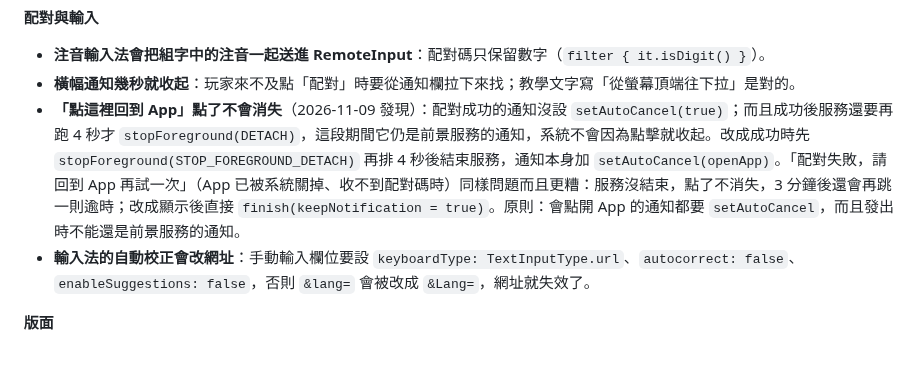
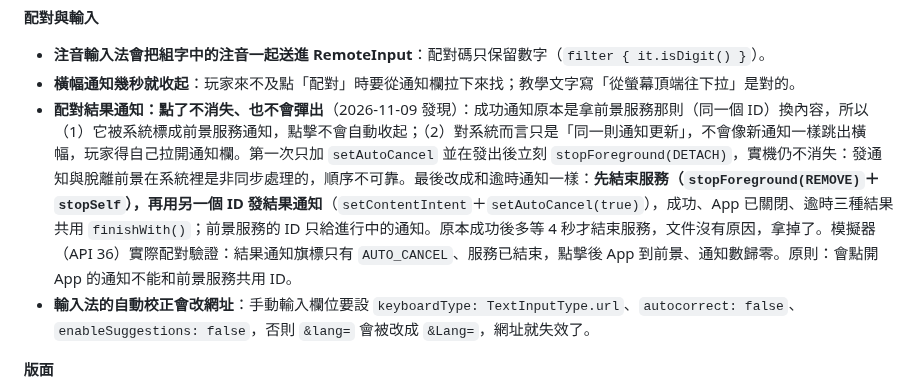
Before and after one commit to GoneTone/wuthering-waves-convene-gacha-analyzer, a Markdown page: docs/Android移植筆記.md, the part around the change. Rendered like a GitHub page; blank space fills up the shorter version.

Commit message:
docs(android): record why pairing results need their own notification id
Co-Authored-By: Claude Opus 5.5 <noreply@anthropic.com>
Claude-Session: https://claude.ai/code/session_01WreXjoTKJFwq2Sy4yt9RUC

```diff
--- a/docs/Android移植筆記.md
+++ b/docs/Android移植筆記.md
@@ -235,7 +235,7 @@ encore API 回傳的圖片網址變成 `https://api-v2.encore.moe/api/resource/.
 **配對與輸入**
 - **注音輸入法會把組字中的注音一起送進 RemoteInput**：配對碼只保留數字（`filter { it.isDigit() }`）。
 - **橫幅通知幾秒就收起**：玩家來不及點「配對」時要從通知欄拉下來找；教學文字寫「從螢幕頂端往下拉」是對的。
-- **「點這裡回到 App」點了不會消失**（2026-11-09 發現）：配對成功的通知沒設 `setAutoCancel(true)`；而且成功後服務還要再跑 4 秒才 `stopForeground(DETACH)`，這段期間它仍是前景服務的通知，系統不會因為點擊就收起。改成成功時先 `stopForeground(STOP_FOREGROUND_DETACH)` 再排 4 秒後結束服務，通知本身加 `setAutoCancel(openApp)`。「配對失敗，請回到 App 再試一次」（App 已被系統關掉、收不到配對碼時）同樣問題而且更糟：服務沒結束，點了不消失，3 分鐘後還會再跳一則逾時；改成顯示後直接 `finish(keepNotification = true)`。原則：會點開 App 的通知都要 `setAutoCancel`，而且發出時不能還是前景服務的通知。
+- **配對結果通知：點了不消失、也不會彈出**（2026-11-09 發現）：成功通知原本是拿前景服務那則（同一個 ID）換內容，所以（1）它被系統標成前景服務通知，點擊不會自動收起；（2）對系統而言只是「同一則通知更新」，不會像新通知一樣跳出橫幅，玩家得自己拉開通知欄。第一次只加 `setAutoCancel` 並在發出後立刻 `stopForeground(DETACH)`，實機仍不消失：發通知與脫離前景在系統裡是非同步處理的，順序不可靠。最後改成和逾時通知一樣：**先結束服務（`stopForeground(REMOVE)`＋`stopSelf`），再用另一個 ID 發結果通知**（`setContentIntent`＋`setAutoCancel(true)`），成功、App 已關閉、逾時三種結果共用 `finishWith()`；前景服務的 ID 只給進行中的通知。原本成功後多等 4 秒才結束服務，文件沒有原因，拿掉了。模擬器（API 36）實際配對驗證：結果通知旗標只有 `AUTO_CANCEL`、服務已結束，點擊後 App 到前景、通知數歸零。原則：會點開 App 的通知不能和前景服務共用 ID。
 - **輸入法的自動校正會改網址**：手動輸入欄位要設 `keyboardType: TextInputType.url`、`autocorrect: false`、`enableSuggestions: false`，否則 `&lang=` 會被改成 `&Lang=`，網址就失效了。
 
 **版面**
```
